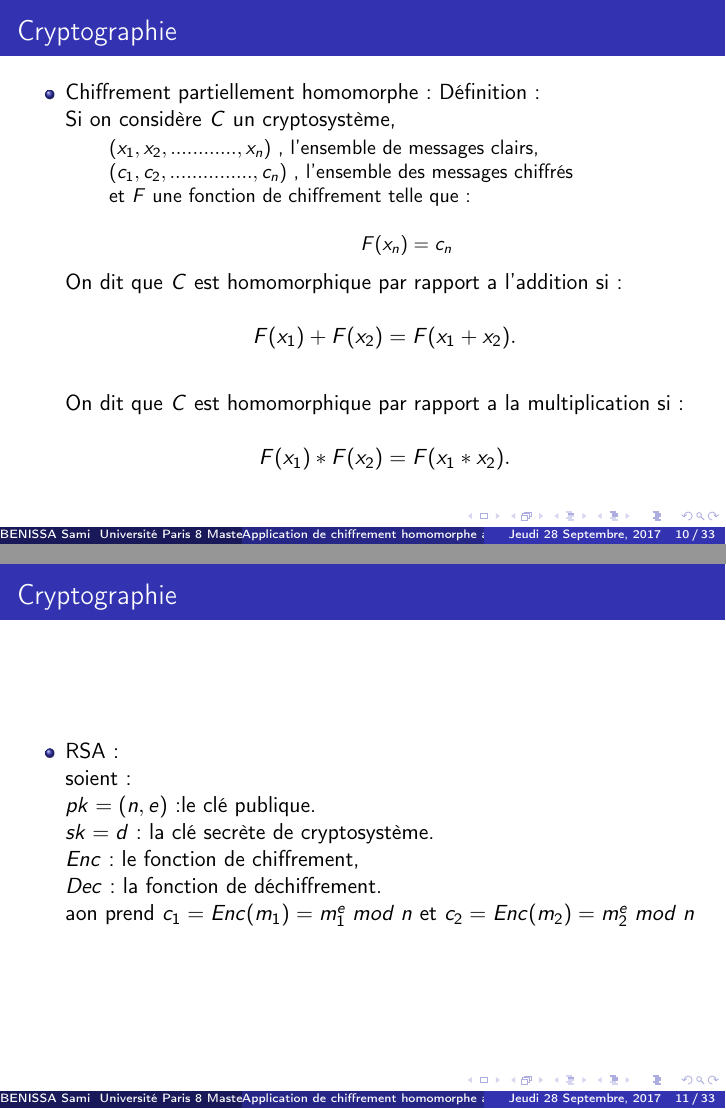
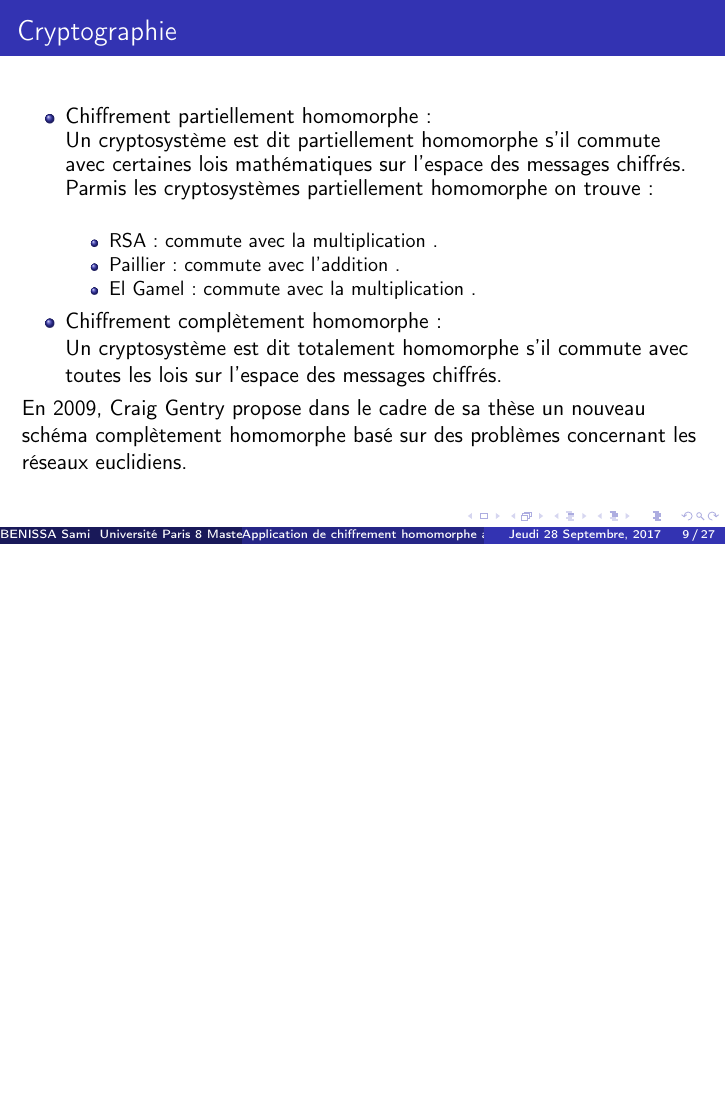
Before and after one commit to SBENISSA369/rapport-de-stage, LaTeX slides (presentation.tex): pages 19 and 20 of 56 before the commit and page 12 of 40 after it, the two joined at a grey line, the shorter picture padded with empty space. Compiled offline with pdfLaTeX.

Commit message:
presentation

```diff
--- a/presentation.tex
+++ b/presentation.tex
@@ -16,9 +16,6 @@
    %========================================
 
 \title{Application de chiffrement homomorphe à l'apprentissage automatique}
-
-% A subtitle is optional and this may be deleted
-    \subtitle{Optional Subtitle}
     \author{BENISSA Sami \\
       Université Paris 8\\
     Master Mathématiques fondamentales pour la protection de l'information}
@@ -116,4 +92,13 @@ Concevoir une application d'apprentissage automatique a partir des données chif
+  \begin{frame}{Cryptographie}
     \begin{itemize}
-  \item {
-    Cryptographie
+    \item{Chiffrement partiellement homomorphe :\newline
+       Un cryptosystème est dit partiellement homomorphe s’il commute avec certaines lois mathématiques sur l’espace des messages chiffrés.
+       Parmis les cryptosystèmes partiellement homomorphe on trouve :\newline
+       \begin{itemize}
+       \item{RSA : commute avec la multiplication .}
+       \item{Paillier : commute avec l'addition .}
+       \item{El Gamel : commute avec la multiplication .}
+   \end{itemize}
       }
+      \item{Chiffrement complètement homomorphe :\newline
+      Un cryptosystème est dit totalement homomorphe s’il commute avec toutes les lois sur l’espace des messages chiffrés.
@@ -125,58 +105,5 @@ Concevoir une application d'apprentissage automatique a partir des données chif
       }
   \end{itemize}
-\end{frame}
-
-  \subsection{Cryptographie}
-
-  %////////////////////////NEW SLIDE\\\\\\\\\\\\\\\\\\\\
-  %Chiffrement partiellement homomorphe définition
-  \begin{frame}{Cryptographie}
-
-    \begin{itemize}
-    \item<1-> {
-      Chiffrement partiellement homomorphe : Définition :\\
-      \uncover<2->{Si on considère $C$ un cryptosystème,} \\
-
-     \begin{itemize}[label={}]
-           \item[]<3-> {
-             $(x_1, x_2, ............, x_n)$ , l'ensemble de messages clairs,
-           }
-           \item[]<4-> {
-             $(c_1, c_2, ..............., c_n)$ , l'ensemble des messages chiffrés
-           }
-           \item[]<5-> {
-        et $ F$ une fonction de chiffrement telle que:\\
-        $$F(x_n) = c_n$$
-           }\\
-     \end{itemize}
-
-             \uncover<6-> {On dit que $C$ est homomorphique par rapport a l'addition si : \\
-               $$F(x_1) + F(x_2) = F(x_1 + x_2).$$
-                           }\\
-      \uncover<7-> {On dit que $C$ est homomorphique par rapport a la multiplication si : \\
- $$F(x_1) * F(x_2) = F(x_1 * x_2).$$}
-          }
-
-  \end{itemize}
-\end{frame}
-
-  %\\\\\\\\\\\\\\\\\\\\\\\\\\///////////////////////
-
-
-   %////////////////////////NEW SLIDE\\\\\\\\\\\\\\\\\\\\
-  %RSA, description
-  \begin{frame}{Cryptographie}
-
-    \begin{itemize}
-    \item<1-> {
-      RSA :\newline
-      soient :\newline
-      $pk = (n,e)$ :le clé publique.\newline
-      $sk = d$ : la clé secrète de cryptosystème.\newline
-      $Enc$ : le fonction de chiffrement,\newline
-      $Dec$ : la fonction de déchiffrement.\newline
-      aon prend $c_1 = Enc(m_1) = m_1^e \;mod\;n$ et $c_2 = Enc(m_2) =m_2^e \;mod\;n$
-              }
-    \end{itemize}
+      En 2009, Craig Gentry propose dans le cadre de sa thèse un nouveau schéma complètement homomorphe basé sur des problèmes concernant les réseaux euclidiens.
 
 \end{frame}
```
Also changed, not shown: presentation.tex (153 more changed lines). Lines whose indentation alone changed are shown as unchanged.
